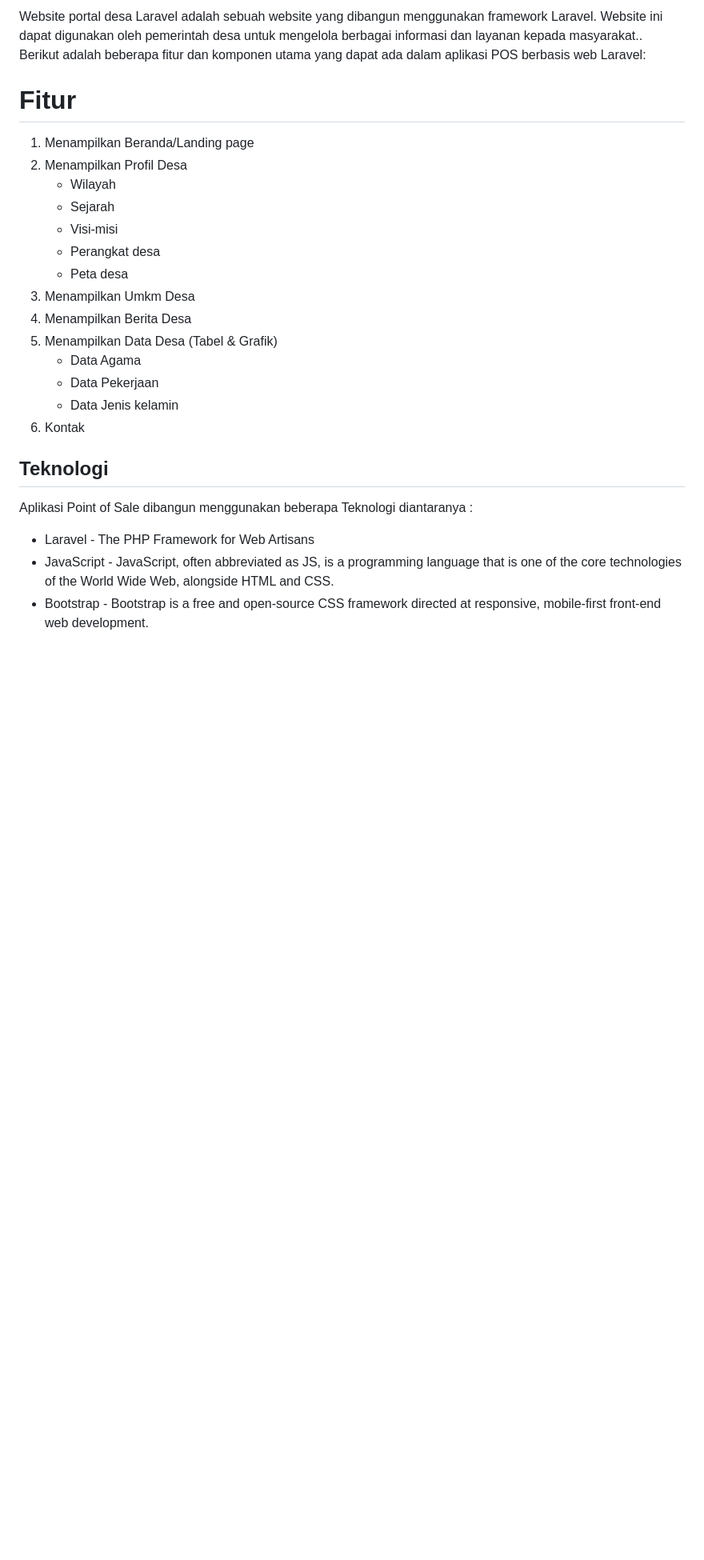
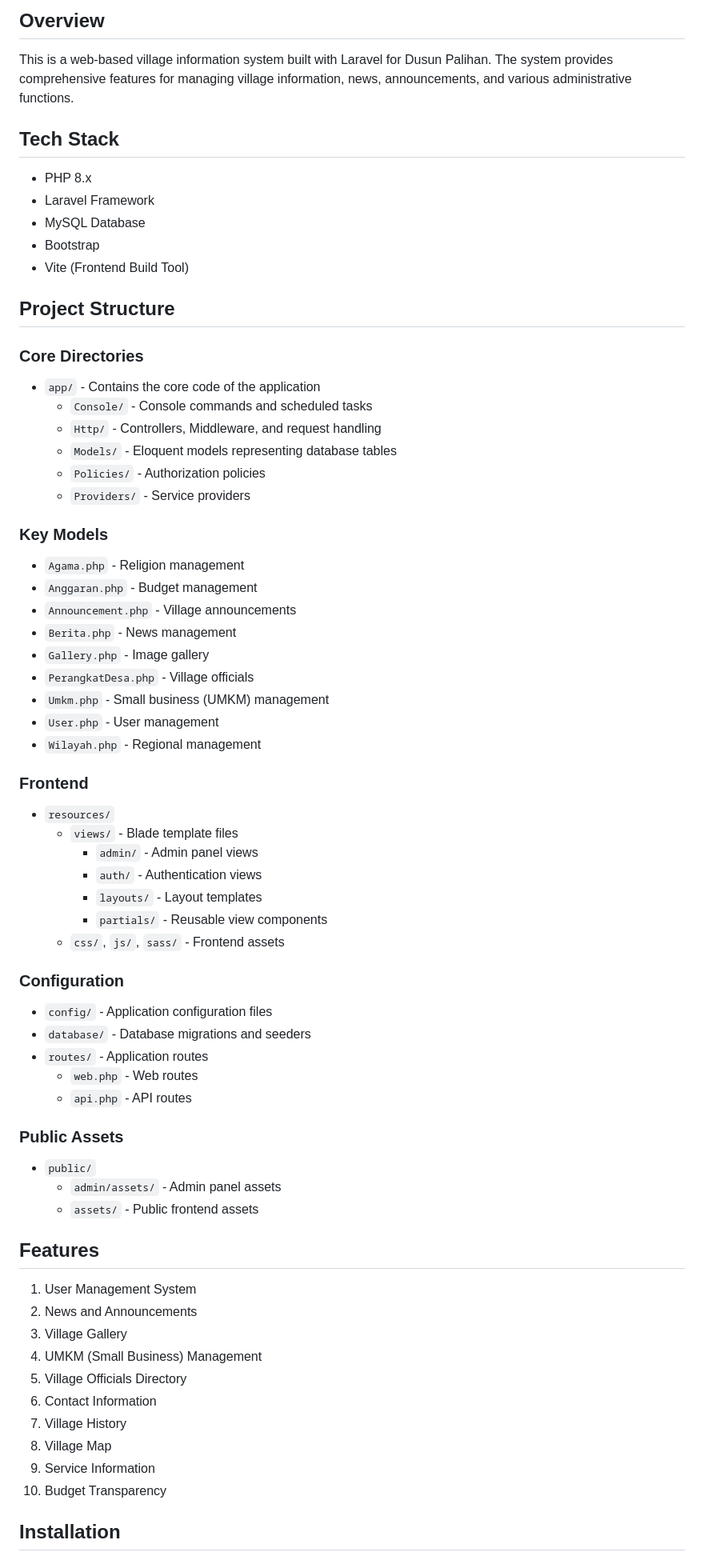
Before and after one commit to fahry-ali/Sistem-Informasi-Dusun-Palihan, a Markdown page: README.md, the part around the change printed below. Shown: that part at 80% size. Rendered like a GitHub page; blank space fills up the shorter version.

```diff
--- a/README.md
+++ b/README.md
@@ -13,32 +23,67 @@
 
-Website portal desa Laravel adalah sebuah website yang dibangun menggunakan framework Laravel. Website ini dapat digunakan oleh pemerintah desa untuk mengelola berbagai informasi dan layanan kepada masyarakat.. Berikut adalah beberapa fitur dan komponen utama yang dapat ada dalam aplikasi POS berbasis web Laravel:
+## Overview
+This is a web-based village information system built with Laravel for Dusun Palihan. The system provides comprehensive features for managing village information, news, announcements, and various administrative functions.
 
+## Tech Stack
+- PHP 8.x
+- Laravel Framework
+- MySQL Database
+- Bootstrap
+- Vite (Frontend Build Tool)
 
+## Project Structure
 
-# Fitur
-1. Menampilkan Beranda/Landing page
-2. Menampilkan Profil Desa
-     - Wilayah
-    - Sejarah
-    - Visi-misi
-    - Perangkat desa
-    - Peta desa
-3. Menampilkan Umkm Desa
-4. Menampilkan Berita Desa
-5. Menampilkan Data Desa (Tabel & Grafik)
-    - Data Agama
-    - Data Pekerjaan
-    - Data Jenis kelamin
-6. Kontak
+### Core Directories
+- `app/` - Contains the core code of the application
+  - `Console/` - Console commands and scheduled tasks
+  - `Http/` - Controllers, Middleware, and request handling
+  - `Models/` - Eloquent models representing database tables
+  - `Policies/` - Authorization policies
+  - `Providers/` - Service providers
 
+### Key Models
+- `Agama.php` - Religion management
+- `Anggaran.php` - Budget management
+- `Announcement.php` - Village announcements
+- `Berita.php` - News management
+- `Gallery.php` - Image gallery
+- `PerangkatDesa.php` - Village officials
+- `Umkm.php` - Small business (UMKM) management
+- `User.php` - User management
+- `Wilayah.php` - Regional management
 
+### Frontend
+- `resources/`
+  - `views/` - Blade template files
+    - `admin/` - Admin panel views
+    - `auth/` - Authentication views
+    - `layouts/` - Layout templates
+    - `partials/` - Reusable view components
+  - `css/`, `js/`, `sass/` - Frontend assets
 
-## Teknologi
+### Configuration
+- `config/` - Application configuration files
+- `database/` - Database migrations and seeders
+- `routes/` - Application routes
+  - `web.php` - Web routes
+  - `api.php` - API routes
 
-Aplikasi Point of Sale dibangun menggunakan beberapa Teknologi diantaranya :
+### Public Assets
+- `public/`
+  - `admin/assets/` - Admin panel assets
+  - `assets/` - Public frontend assets
 
-- Laravel - The PHP Framework for Web Artisans
-- JavaScript - JavaScript, often abbreviated as JS, is a programming language that is one of the core technologies of the World Wide Web, alongside HTML and CSS.
-- Bootstrap - Bootstrap is a free and open-source CSS framework directed at responsive, mobile-first front-end web development.
+## Features
+1. User Management System
+2. News and Announcements
+3. Village Gallery
+4. UMKM (Small Business) Management
+5. Village Officials Directory
+6. Contact Information
+7. Village History
+8. Village Map
+9. Service Information
+10. Budget Transparency
 
+## Installation
 
```
Also changed, not shown: other parts of README.md (+67 -39 lines).
